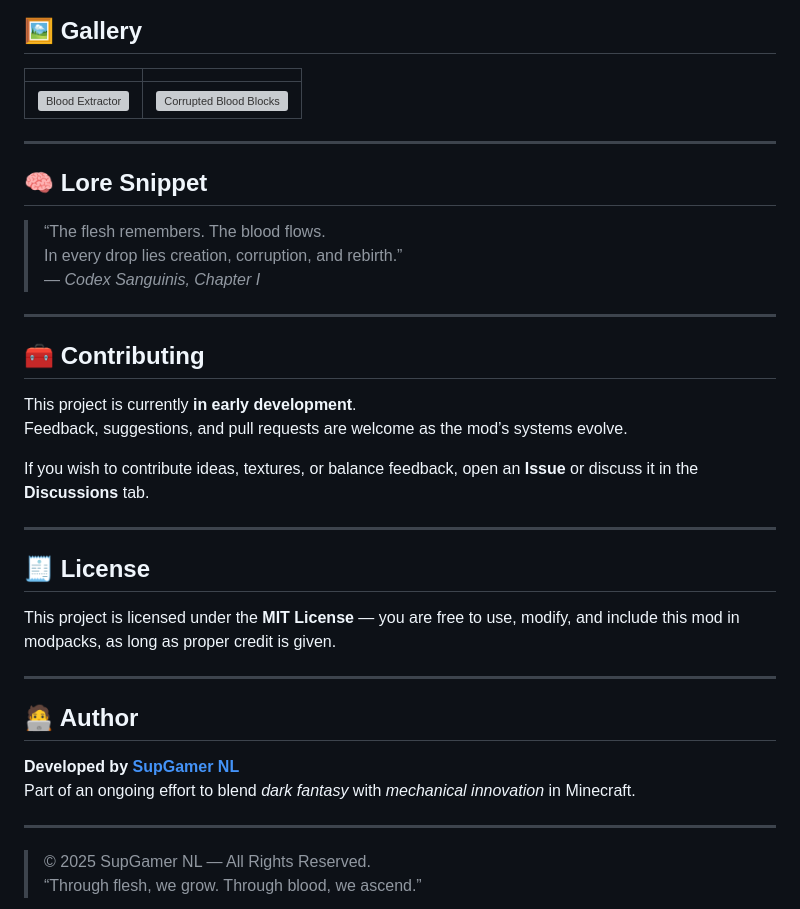
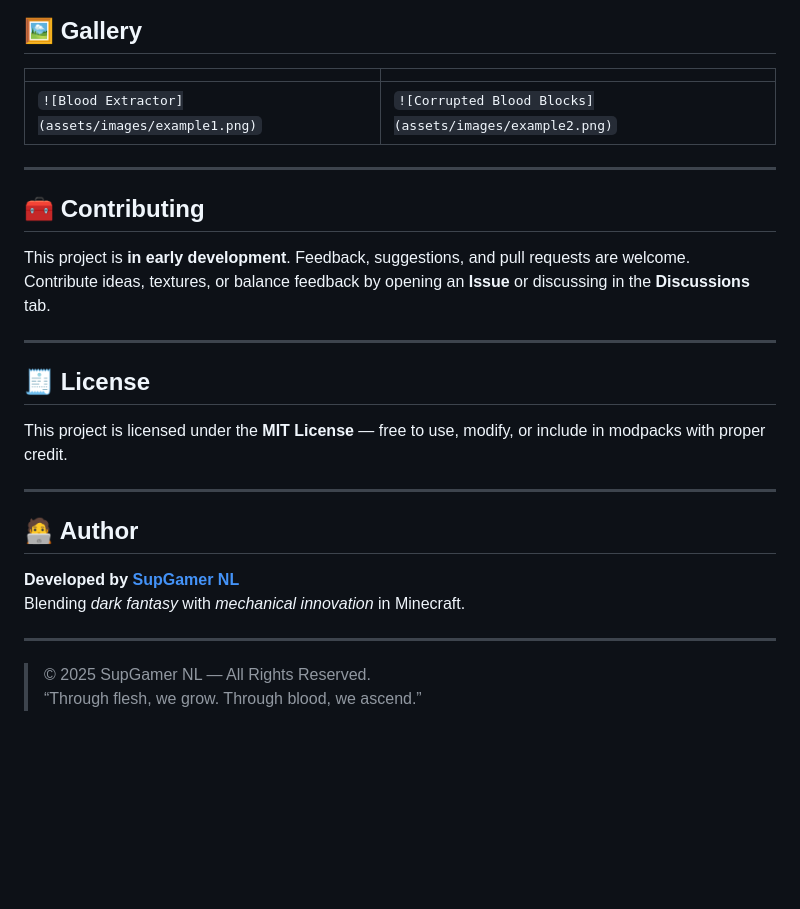
Before and after one commit to SupGamerNL/Blood-n-Meat, a Markdown page: README.md, the part around one of its changes. Drawn GitHub-style; blank space fills up the shorter version; grey boxes are pictures that could not be loaded.

````diff
--- a/README.md
+++ b/README.md
@@ -70,34 +74,24 @@ You can follow the path of the **Living Flesh**, the **Undead Flesh**, or **merg
 
 |  |  |
 |--|--|
-| ![Blood Extractor](assets/images/example1.png) | ![Corrupted Blood Blocks](assets/images/example2.png) |
-
----
-
-## 🧠 Lore Snippet
-> “The flesh remembers. The blood flows.
-> In every drop lies creation, corruption, and rebirth.”
-> — *Codex Sanguinis, Chapter I*
+| ```![Blood Extractor](assets/images/example1.png)``` | ```![Corrupted Blood Blocks](assets/images/example2.png)``` |
 
 ---
 
 ## 🧰 Contributing
-
-This project is currently **in early development**.
-Feedback, suggestions, and pull requests are welcome as the mod’s systems evolve.
-
-If you wish to contribute ideas, textures, or balance feedback, open an **Issue** or discuss it in the **Discussions** tab.
+This project is **in early development**. Feedback, suggestions, and pull requests are welcome.
+Contribute ideas, textures, or balance feedback by opening an **Issue** or discussing in the **Discussions** tab.
 
 ---
 
 ## 🧾 License
-This project is licensed under the **MIT License** — you are free to use, modify, and include this mod in modpacks, as long as proper credit is given.
+This project is licensed under the **MIT License** — free to use, modify, or include in modpacks with proper credit.
 
 ---
 
 ## 🧑‍💻 Author
 **Developed by [SupGamer NL](https://github.com/SupGamerNL)**
-Part of an ongoing effort to blend *dark fantasy* with *mechanical innovation* in Minecraft.
+Blending *dark fantasy* with *mechanical innovation* in Minecraft.
 
 ---
 
````
Also changed, not shown: other parts of README.md (+45 -41 lines).
